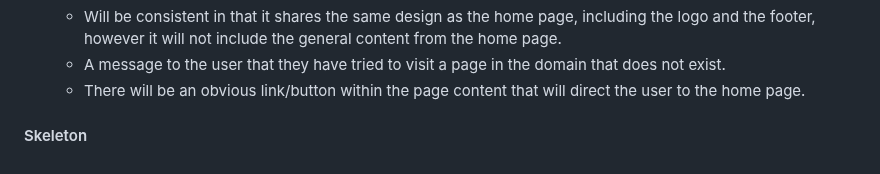
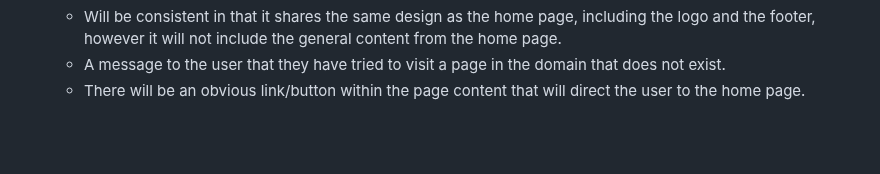
Before and after one commit to DaleFielding/weather4kids, a Markdown page: README.md, the part around one of its changes. Rendered like a GitHub page; blank space fills up the shorter version.

```diff
--- a/README.md
+++ b/README.md
@@ -97,5 +97,3 @@ The site will be designed largely as a single page layout, with the majority of
   * Will be consistent in that it shares the same design as the home page, including the logo and the footer, however it will not include the general content from the home page.
   * A message to the user that they have tried to visit a page in the domain that does not exist.
   * There will be an obvious link/button within the page content that will direct the user to the home page.
-
-#### Skeleton
```
Also changed, not shown: other parts of README.md (+4 -4 lines).
